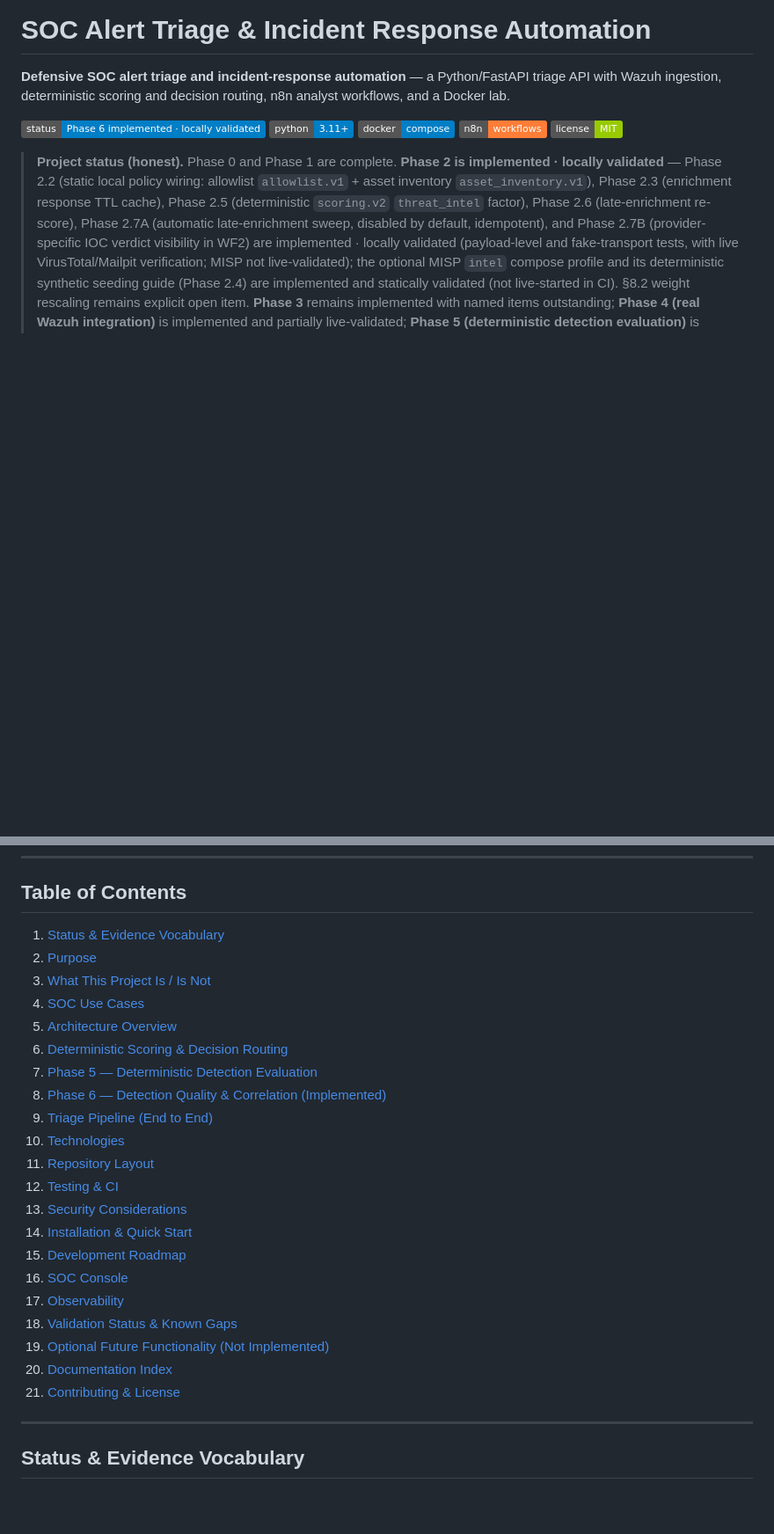
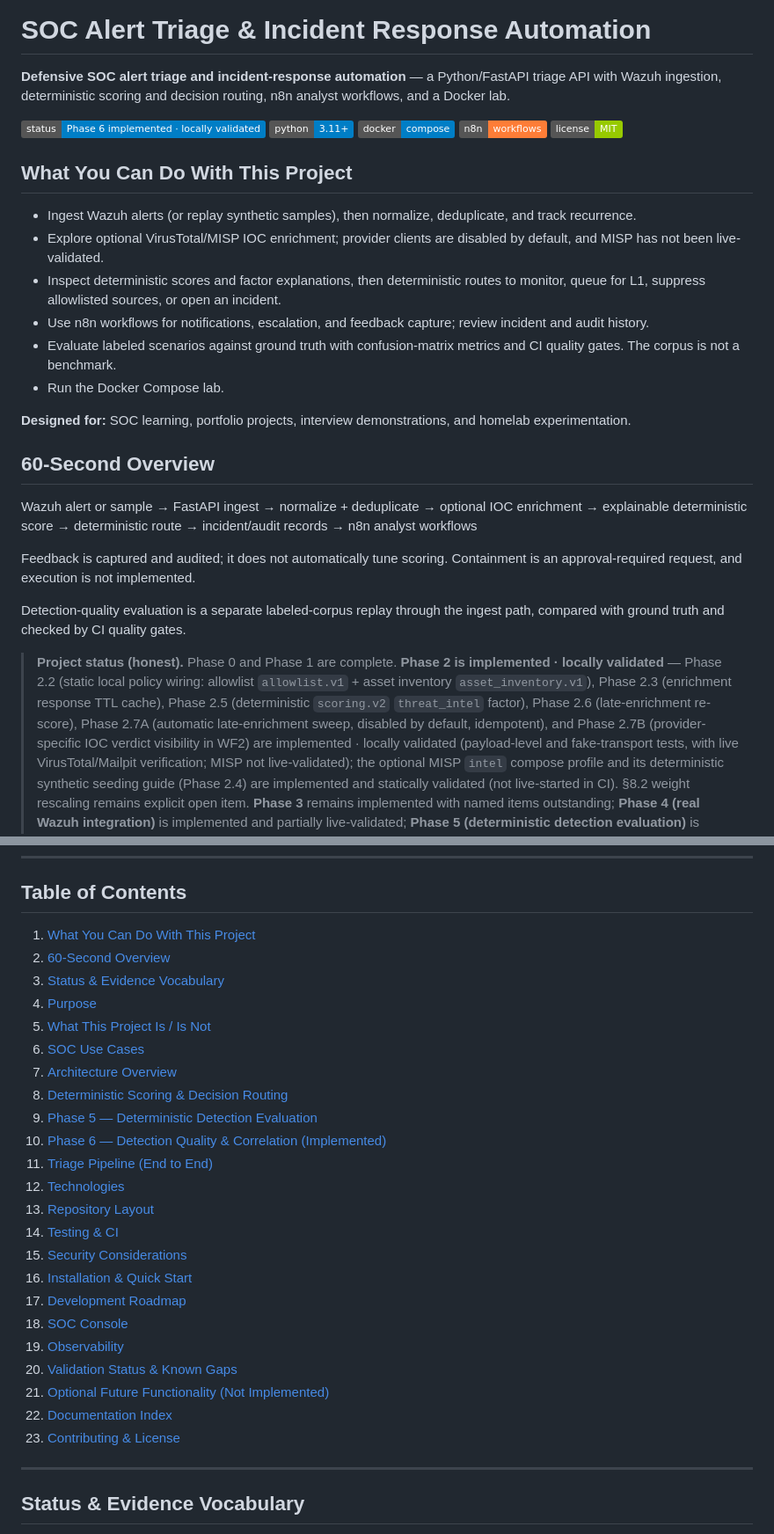
Before and after one commit to SadashivPole/soc-alert-triage-automation, a Markdown page: README.md, 2 parts joined by grey strips. Shown at 88% size. Rendered like a GitHub page; badges without logos; blank space fills up the shorter version.

Commit message:
docs: improve project landing page

```diff
--- a/README.md
+++ b/README.md
@@ -9,6 +9,25 @@ workflows, and a Docker lab.
 ![Docker](https://img.shields.io/badge/docker-compose-blue)
 ![n8n](https://img.shields.io/badge/n8n-workflows-orange)
 ![License](https://img.shields.io/badge/license-MIT-green)
+
+## What You Can Do With This Project
+
+- Ingest Wazuh alerts (or replay synthetic samples), then normalize, deduplicate, and track recurrence.
+- Explore optional VirusTotal/MISP IOC enrichment; provider clients are disabled by default, and MISP has not been live-validated.
+- Inspect deterministic scores and factor explanations, then deterministic routes to monitor, queue for L1, suppress allowlisted sources, or open an incident.
+- Use n8n workflows for notifications, escalation, and feedback capture; review incident and audit history.
+- Evaluate labeled scenarios against ground truth with confusion-matrix metrics and CI quality gates. The corpus is not a benchmark.
+- Run the Docker Compose lab.
+
+**Designed for:** SOC learning, portfolio projects, interview demonstrations, and homelab experimentation.
+
+## 60-Second Overview
+
+Wazuh alert or sample → FastAPI ingest → normalize + deduplicate → optional IOC enrichment → explainable deterministic score → deterministic route → incident/audit records → n8n analyst workflows
+
+Feedback is captured and audited; it does not automatically tune scoring. Containment is an approval-required request, and execution is not implemented.
+
+Detection-quality evaluation is a separate labeled-corpus replay through the ingest path, compared with ground truth and checked by CI quality gates.
 
 > **Project status (honest).** Phase 0 and Phase 1 are complete. **Phase 2 is implemented · locally validated** — Phase 2.2 (static local policy wiring: allowlist `allowlist.v1` + asset inventory `asset_inventory.v1`), Phase 2.3 (enrichment response TTL cache), Phase 2.5 (deterministic `scoring.v2` `threat_intel` factor), Phase 2.6 (late-enrichment re-score), Phase 2.7A (automatic late-enrichment sweep, disabled by default, idempotent), and Phase 2.7B (provider-specific IOC verdict visibility in WF2) are implemented · locally validated (payload-level and fake-transport tests, with live VirusTotal/Mailpit verification; MISP not live-validated); the optional MISP `intel` compose profile and its deterministic synthetic seeding guide (Phase 2.4) are implemented and statically validated (not live-started in CI). §8.2 weight rescaling remains explicit open item. **Phase 3** remains implemented with named items outstanding; **Phase 4 (real Wazuh integration)** is implemented and partially live-validated; **Phase 5 (deterministic detection evaluation)** is implemented and locally validated; **Phase 6 (detection quality & correlation) is implemented · locally validated — 6 of 6 items** (detection coverage, ATT&CK mapping, 24-scenario corpus, correlation, explainability, and detection-quality CI gates asserting precision/recall/F1/FPR and confusion-matrix bounds) — see [Development Roadmap](#development-roadmap) and [DEVELOPMENT_PLAN.md](DEVELOPMENT_PLAN.md).
 >
@@ -29,27 +48,29 @@ workflows, and a Docker lab.
 
 ## Table of Contents
 
-1. [Status & Evidence Vocabulary](#status--evidence-vocabulary)
-2. [Purpose](#purpose)
-3. [What This Project Is / Is Not](#what-this-project-is--is-not)
-4. [SOC Use Cases](#soc-use-cases)
-5. [Architecture Overview](#architecture-overview)
-6. [Deterministic Scoring & Decision Routing](#deterministic-scoring--decision-routing)
-7. [Phase 5 — Deterministic Detection Evaluation](#phase-5--deterministic-detection-evaluation)
-8. [Phase 6 — Detection Quality & Correlation (Implemented)](#phase-6--detection-quality--correlation-implemented)
-9. [Triage Pipeline (End to End)](#triage-pipeline-end-to-end)
-10. [Technologies](#technologies)
-11. [Repository Layout](#repository-layout)
-12. [Testing & CI](#testing--ci)
-13. [Security Considerations](#security-considerations)
-14. [Installation & Quick Start](#installation--quick-start)
-15. [Development Roadmap](#development-roadmap)
-16. [SOC Console](#soc-console)
-17. [Observability](#observability)
-18. [Validation Status & Known Gaps](#validation-status--known-gaps)
-19. [Optional Future Functionality (Not Implemented)](#optional-future-functionality-not-implemented)
-20. [Documentation Index](#documentation-index)
-21. [Contributing & License](#contributing--license)
+1. [What You Can Do With This Project](#what-you-can-do-with-this-project)
+2. [60-Second Overview](#60-second-overview)
+3. [Status & Evidence Vocabulary](#status--evidence-vocabulary)
+4. [Purpose](#purpose)
+5. [What This Project Is / Is Not](#what-this-project-is--is-not)
+6. [SOC Use Cases](#soc-use-cases)
+7. [Architecture Overview](#architecture-overview)
+8. [Deterministic Scoring & Decision Routing](#deterministic-scoring--decision-routing)
+9. [Phase 5 — Deterministic Detection Evaluation](#phase-5--deterministic-detection-evaluation)
+10. [Phase 6 — Detection Quality & Correlation (Implemented)](#phase-6--detection-quality--correlation-implemented)
+11. [Triage Pipeline (End to End)](#triage-pipeline-end-to-end)
+12. [Technologies](#technologies)
+13. [Repository Layout](#repository-layout)
+14. [Testing & CI](#testing--ci)
+15. [Security Considerations](#security-considerations)
+16. [Installation & Quick Start](#installation--quick-start)
+17. [Development Roadmap](#development-roadmap)
+18. [SOC Console](#soc-console)
+19. [Observability](#observability)
+20. [Validation Status & Known Gaps](#validation-status--known-gaps)
+21. [Optional Future Functionality (Not Implemented)](#optional-future-functionality-not-implemented)
+22. [Documentation Index](#documentation-index)
+23. [Contributing & License](#contributing--license)
 
 ---
 
```
